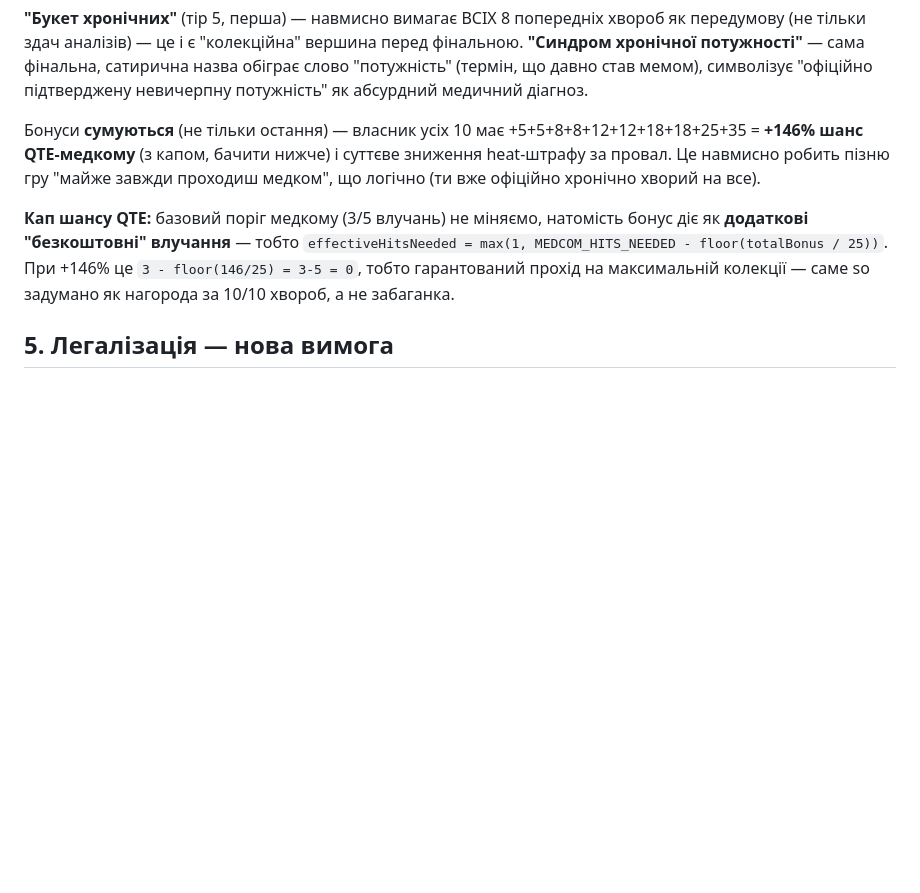
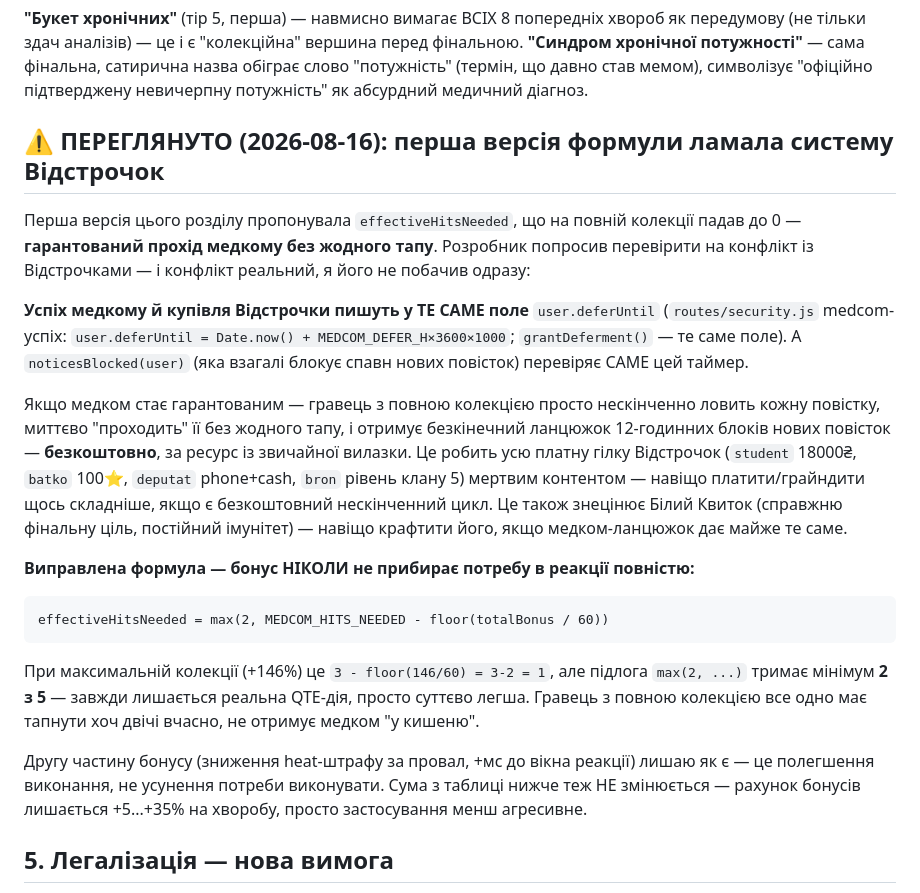
Before and after one commit to patyjprolot-ux/ukhylyant-simulator, a Markdown page: PATCH_2.0_MEDICAL_QUESTLINE.md, the part around the change. GitHub-like rendering; blank space fills up the shorter version.

Commit message:
Медична гілка: виправити бонус хвороб — не ламати систему Відстрочок
Перша версія формули (effectiveHitsNeeded -> 0 на повній колекції)
давала гарантований безкоштовний прохід медкому — а успіх медкому й
купівля Відстрочки пишуть у ТЕ САМЕ поле user.deferUntil, яке блокує
спавн нових повісток. Гарантований медком = нескінченний безкоштовний
ланцюжок 12-годинних блоків повісток, що робить усю платну гілку
Відстрочок (student 18000₴, batko 100⭐, deputat, bron) мертвим
контентом і знецінює Білий Квиток.

Виправлено: effectiveHitsNeeded = max(2, 3 - floor(бонус/60)) — підлога
2 з 5 тримає реальну QTE-дію навіть на максимальній колекції. Друга
частина бонусу (менший heat-штраф, більше мс на реакцію) лишається без
змін — полегшення виконання, не усунення потреби виконувати.

Co-Authored-By: Claude Sonnet 5 <noreply@anthropic.com>

````diff
--- a/PATCH_2.0_MEDICAL_QUESTLINE.md
+++ b/PATCH_2.0_MEDICAL_QUESTLINE.md
@@ -91,18 +91,44 @@
 "потужність" (термін, що давно став мемом), символізує "офіційно
 підтверджену невичерпну потужність" як абсурдний медичний діагноз.
 
-Бонуси **сумуються** (не тільки остання) — власник усіх 10 має
-+5+5+8+8+12+12+18+18+25+35 = **+146% шанс QTE-медкому** (з капом,
-бачити нижче) і суттєве зниження heat-штрафу за провал. Це навмисно
-робить пізню гру "майже завжди проходиш медком", що логічно (ти вже
-офіційно хронічно хворий на все).
+## ⚠️ ПЕРЕГЛЯНУТО (2026-08-16): перша версія формули ламала систему Відстрочок
 
-**Кап шансу QTE:** базовий поріг медкому (3/5 влучань) не міняємо,
-натомість бонус діє як **додаткові "безкоштовні" влучання** — тобто
-`effectiveHitsNeeded = max(1, MEDCOM_HITS_NEEDED - floor(totalBonus / 25))`.
-При +146% це `3 - floor(146/25) = 3-5 = 0`, тобто гарантований прохід
-на максимальній колекції — саме so задумано як нагорода за 10/10
-хвороб, а не забаганка.
+Перша версія цього розділу пропонувала `effectiveHitsNeeded`, що на
+повній колекції падав до 0 — **гарантований прохід медкому без жодного
+тапу**. Розробник попросив перевірити на конфлікт із Відстрочками —
+і конфлікт реальний, я його не побачив одразу:
+
+**Успіх медкому й купівля Відстрочки пишуть у ТЕ САМЕ поле**
+`user.deferUntil` (`routes/security.js` medcom-успіх:
+`user.deferUntil = Date.now() + MEDCOM_DEFER_H×3600×1000`;
+`grantDeferment()` — те саме поле). А `noticesBlocked(user)` (яка
+взагалі блокує спавн нових повісток) перевіряє САМЕ цей таймер.
+
+Якщо медком стає гарантованим — гравець з повною колекцією просто
+нескінченно ловить кожну повістку, миттєво "проходить" її без жодного
+тапу, і отримує безкінечний ланцюжок 12-годинних блоків нових
+повісток — **безкоштовно**, за ресурс із звичайної вилазки. Це робить
+усю платну гілку Відстрочок (`student` 18000₴, `batko` 100⭐,
+`deputat` phone+cash, `bron` рівень клану 5) мертвим контентом — навіщо
+платити/грайндити щось складніше, якщо є безкоштовний нескінченний
+цикл. Це також знецінює Білий Квиток (справжню фінальну ціль,
+постійний імунітет) — навіщо крафтити його, якщо медком-ланцюжок дає
+майже те саме.
+
+**Виправлена формула — бонус НІКОЛИ не прибирає потребу в реакції
+повністю:**
+```
+effectiveHitsNeeded = max(2, MEDCOM_HITS_NEEDED - floor(totalBonus / 60))
+```
+При максимальній колекції (+146%) це `3 - floor(146/60) = 3-2 = 1`,
+але підлога `max(2, ...)` тримає мінімум **2 з 5** — завжди лишається
+реальна QTE-дія, просто суттєво легша. Гравець з повною колекцією все
+одно має тапнути хоч двічі вчасно, не отримує медком "у кишеню".
+
+Другу частину бонусу (зниження heat-штрафу за провал, +мс до вікна
+реакції) лишаю як є — це полегшення виконання, не усунення потреби
+виконувати. Сума з таблиці нижче теж НЕ змінюється — рахунок бонусів
+лишається +5...+35% на хворобу, просто застосування менш агресивне.
 
 ## 5. Легалізація — нова вимога
 
````
